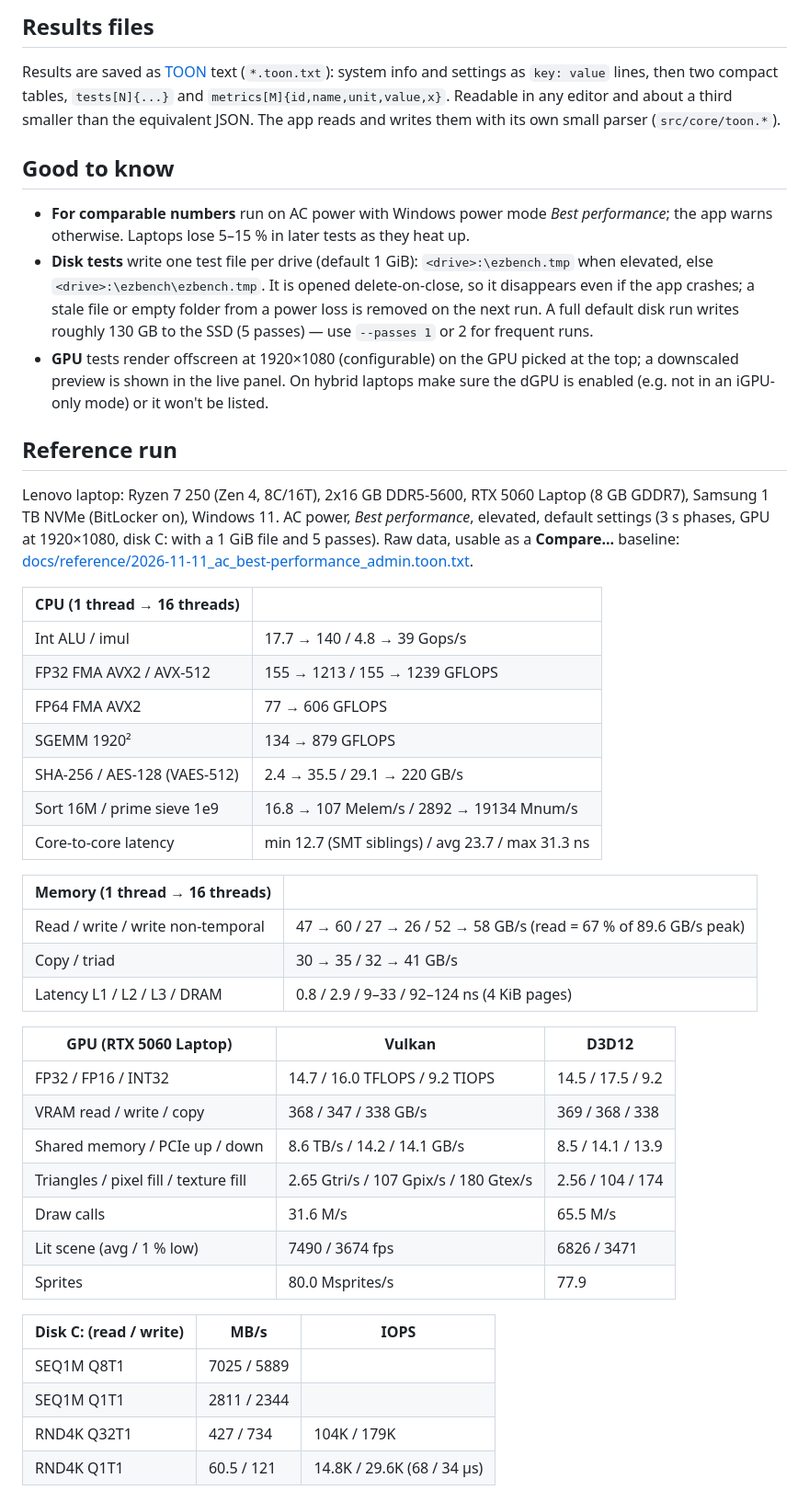
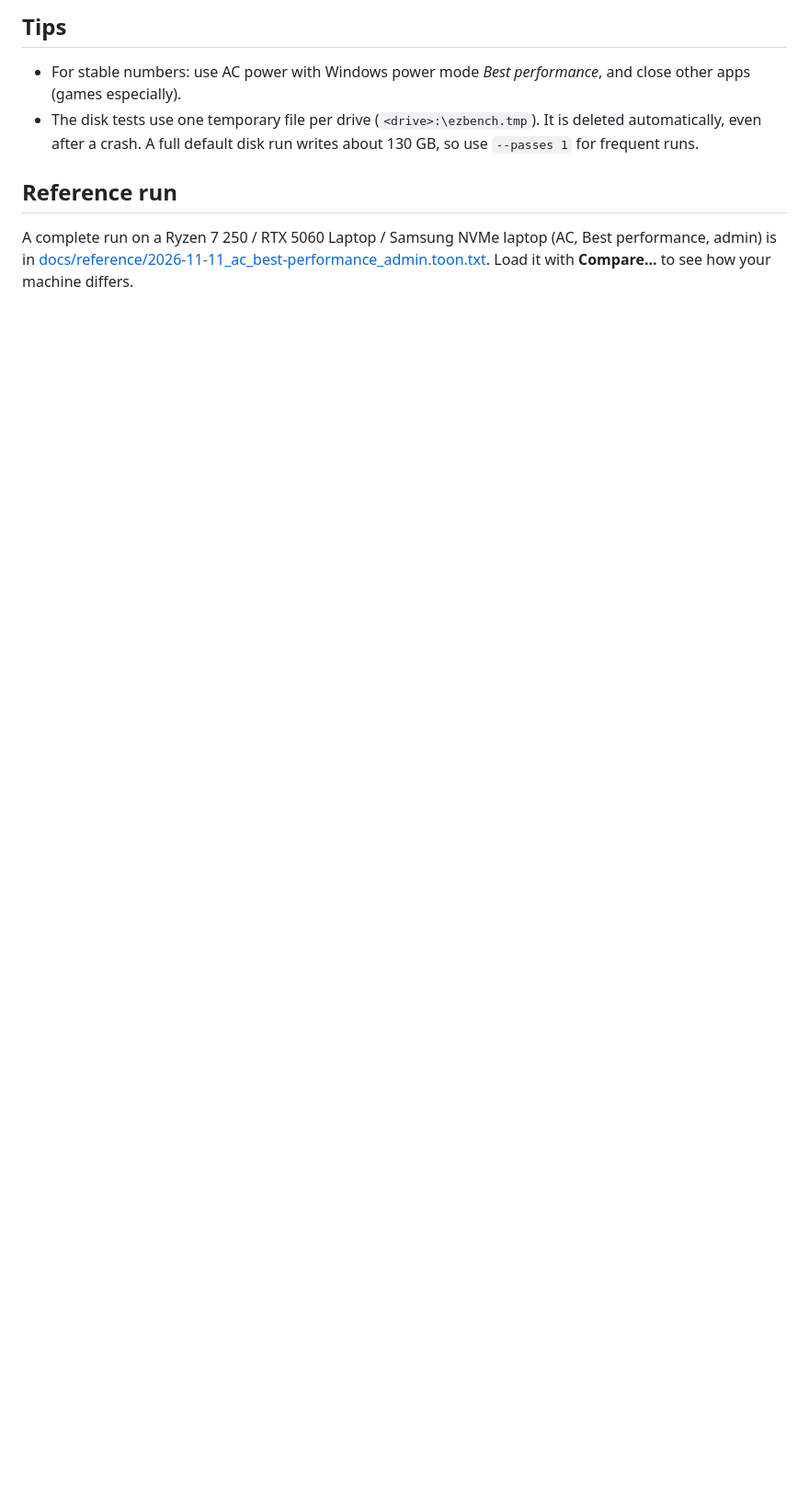
Before and after one commit to 0xrsp/ez-pc-bench, a Markdown page: README.md, the part around one of its changes. Shown at 92% size. Drawn GitHub-style; blank space fills up the shorter version.

```diff
--- a/README.md
+++ b/README.md
@@ -61,60 +64,15 @@ Other options: `--duration <ms>` (per measured phase, default 3000), `--threads
 
-## Results files
+## Tips
 
-Results are saved as [TOON](https://github.com/toon-format/toon) text (`*.toon.txt`): system info and
-settings as `key: value` lines, then two compact tables, `tests[N]{...}` and `metrics[M]{id,name,unit,value,x}`.
-Readable in any editor and about a third smaller than the equivalent JSON. The app reads and writes them
-with its own small parser (`src/core/toon.*`).
-
-## Good to know
-
-- **For comparable numbers** run on AC power with Windows power mode *Best performance*; the app warns
-  otherwise. Laptops lose 5–15 % in later tests as they heat up.
-- **Disk tests** write one test file per drive (default 1 GiB): `<drive>:\ezbench.tmp` when elevated, else
-  `<drive>:\ezbench\ezbench.tmp`. It is opened delete-on-close, so it disappears even if the app crashes; a
-  stale file or empty folder from a power loss is removed on the next run. A full default disk run writes
-  roughly 130 GB to the SSD (5 passes) — use `--passes 1` or 2 for frequent runs.
-- **GPU** tests render offscreen at 1920×1080 (configurable) on the GPU picked at the top; a downscaled
-  preview is shown in the live panel. On hybrid laptops make sure the dGPU is enabled (e.g. not in an
-  iGPU-only mode) or it won't be listed.
+- For stable numbers: use AC power with Windows power mode *Best performance*, and close other apps
+  (games especially).
+- The disk tests use one temporary file per drive (`<drive>:\ezbench.tmp`). It is deleted automatically,
+  even after a crash. A full default disk run writes about 130 GB, so use `--passes 1` for frequent
+  runs.
 
 ## Reference run
 
-Lenovo laptop: Ryzen 7 250 (Zen 4, 8C/16T), 2x16 GB DDR5-5600, RTX 5060 Laptop (8 GB GDDR7), Samsung
-1 TB NVMe (BitLocker on), Windows 11. AC power, *Best performance*, elevated, default settings (3 s phases,
-GPU at 1920×1080, disk C: with a 1 GiB file and 5 passes). Raw data, usable as a **Compare...** baseline:
-[docs/reference/2026-11-11_ac_best-performance_admin.toon.txt](docs/reference/2026-11-11_ac_best-performance_admin.toon.txt).
+A complete run on a Ryzen 7 250 / RTX 5060 Laptop / Samsung NVMe laptop (AC, Best performance, admin) is
+in [docs/reference/2026-11-11_ac_best-performance_admin.toon.txt](docs/reference/2026-11-11_ac_best-performance_admin.toon.txt).
+Load it with **Compare...** to see how your machine differs.
 
-| CPU (1 thread → 16 threads) | |
-|---|---|
-| Int ALU / imul | 17.7 → 140 / 4.8 → 39 Gops/s |
-| FP32 FMA AVX2 / AVX-512 | 155 → 1213 / 155 → 1239 GFLOPS |
-| FP64 FMA AVX2 | 77 → 606 GFLOPS |
-| SGEMM 1920² | 134 → 879 GFLOPS |
-| SHA-256 / AES-128 (VAES-512) | 2.4 → 35.5 / 29.1 → 220 GB/s |
-| Sort 16M / prime sieve 1e9 | 16.8 → 107 Melem/s / 2892 → 19134 Mnum/s |
-| Core-to-core latency | min 12.7 (SMT siblings) / avg 23.7 / max 31.3 ns |
-
-| Memory (1 thread → 16 threads) | |
-|---|---|
-| Read / write / write non-temporal | 47 → 60 / 27 → 26 / 52 → 58 GB/s (read = 67 % of 89.6 GB/s peak) |
-| Copy / triad | 30 → 35 / 32 → 41 GB/s |
-| Latency L1 / L2 / L3 / DRAM | 0.8 / 2.9 / 9–33 / 92–124 ns (4 KiB pages) |
-
-| GPU (RTX 5060 Laptop) | Vulkan | D3D12 |
-|---|---|---|
-| FP32 / FP16 / INT32 | 14.7 / 16.0 TFLOPS / 9.2 TIOPS | 14.5 / 17.5 / 9.2 |
-| VRAM read / write / copy | 368 / 347 / 338 GB/s | 369 / 368 / 338 |
-| Shared memory / PCIe up / down | 8.6 TB/s / 14.2 / 14.1 GB/s | 8.5 / 14.1 / 13.9 |
-| Triangles / pixel fill / texture fill | 2.65 Gtri/s / 107 Gpix/s / 180 Gtex/s | 2.56 / 104 / 174 |
-| Draw calls | 31.6 M/s | 65.5 M/s |
-| Lit scene (avg / 1 % low) | 7490 / 3674 fps | 6826 / 3471 |
-| Sprites | 80.0 Msprites/s | 77.9 |
-
-| Disk C: (read / write) | MB/s | IOPS |
-|---|---|---|
-| SEQ1M Q8T1 | 7025 / 5889 | |
-| SEQ1M Q1T1 | 2811 / 2344 | |
-| RND4K Q32T1 | 427 / 734 | 104K / 179K |
-| RND4K Q1T1 | 60.5 / 121 | 14.8K / 29.6K (68 / 34 µs) |
-
```
Also changed, not shown: other parts of README.md (+43 -53 lines), docs/screenshot.png (added).
